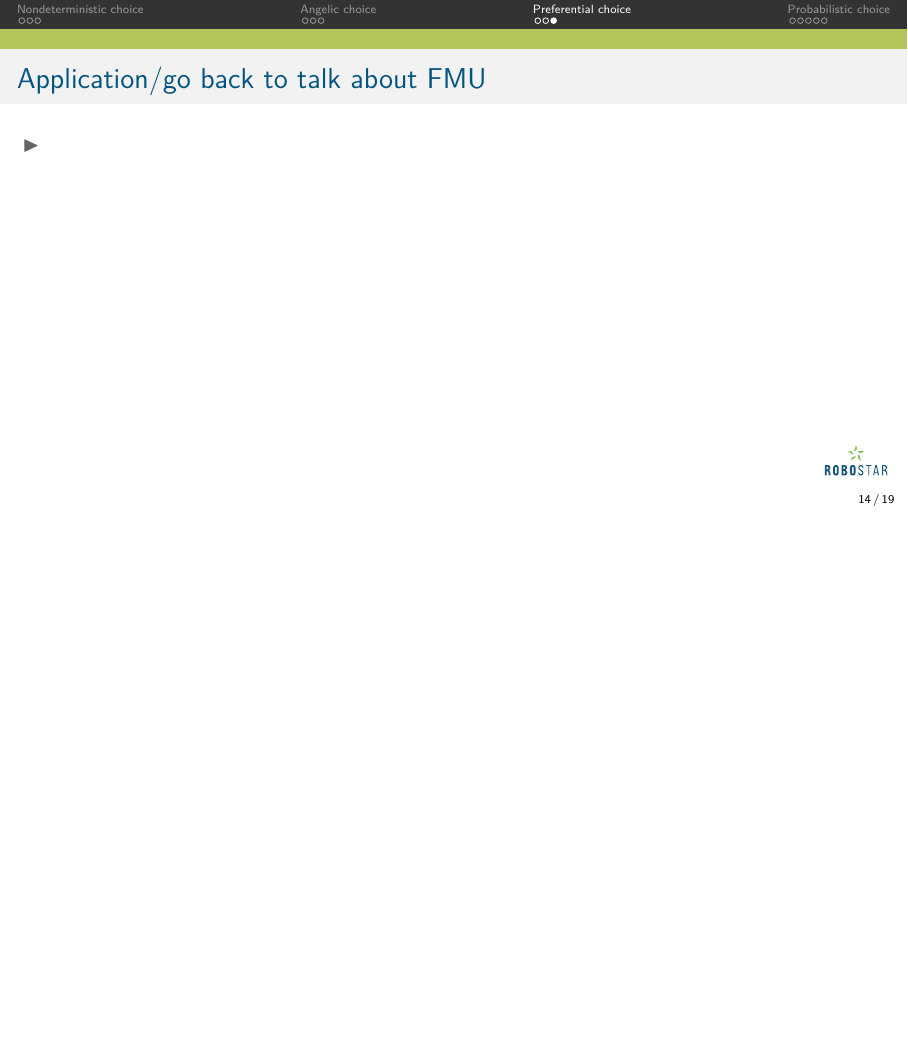
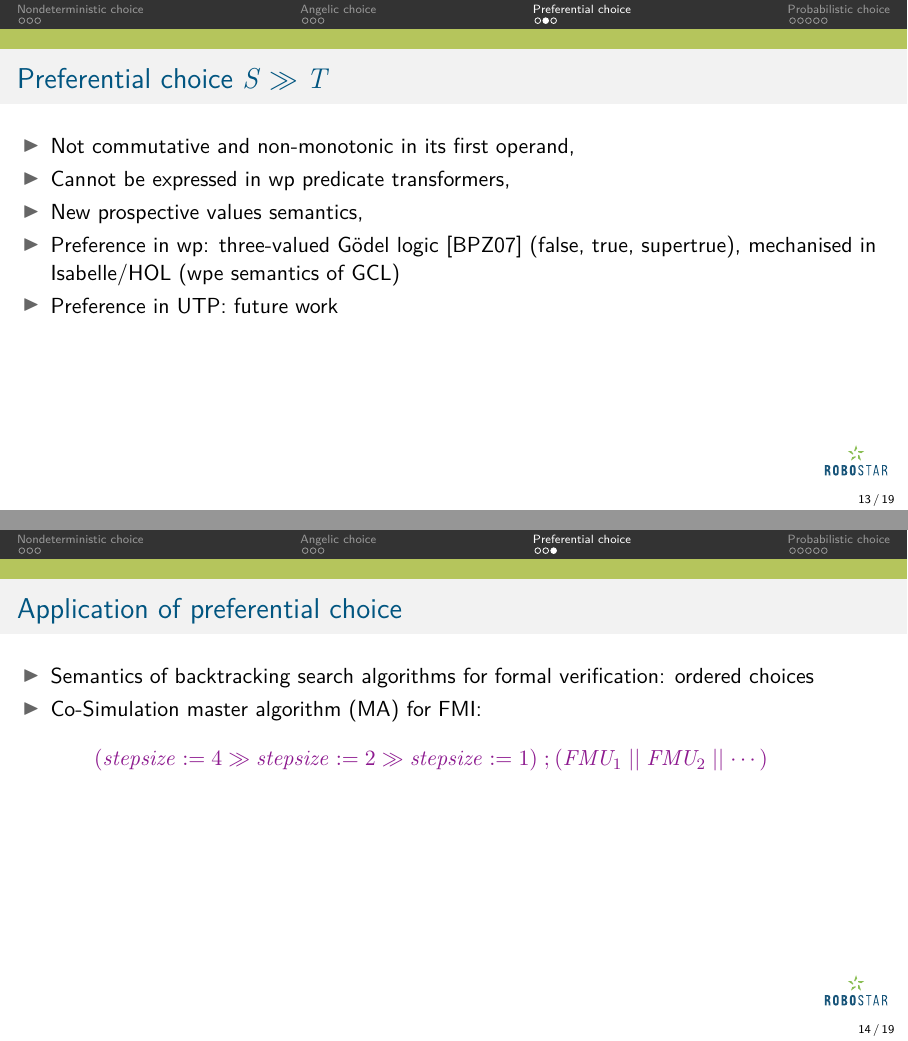
Before and after one commit to RandallYe/JWFS_presentation, LaTeX slides (main.tex): page 18 of 33 before the commit and pages 21 and 22 of 38 after it, the two joined at a grey line, the shorter picture padded with empty space. Compiled offline with pdfLaTeX; a missing font is replaced by an installed copy or a similar font; a LaTeX package or settings file that is missing is left out.

Commit message:
Add slides for preferential choice

```diff
--- a/main.tex
+++ b/main.tex
@@ -342,7 +342,30 @@ dvipsnames,%
 \end{frame}
 
 \section{Preferential choice}
-\begin{frame}{Preferential choice}
+\begin{frame}{Preferential choice $S \pref T$}
     \begin{itemize}
-        \item
+        \only<1->{\item Not commutative and non-monotonic in its first operand,}
+        \only<2->{\item Cannot be expressed in wp predicate transformers,}
+        \only<3->{\item New prospective values semantics,}
+        \only<4->{\item Preference in wp: three-valued G\"{o}del logic~\cite{GoedelLogic} (false, true, supertrue), mechanised in Isabelle/HOL (wpe semantics of GCL)}
+        \only<5->{\item Preference in UTP: future work}
     \end{itemize}
+%
+    \only<1>{
+    \begin{block}{Non-monotonic}
+        \begin{align*}
+            & (\alert{x := 1} \pref x := 2) \seqc (x = 1 \precond \gclskip) \textcolor{gray}{\qquad= (x := 2)}\\
+            & \not \refinedby \\
+            & (\alert{\magic} \pref x := 2) \seqc (x = 1 \precond \gclskip) \textcolor{gray}{\qquad= abort}
+        \end{align*}
+    \end{block}
+    }
+%
+    \only<2>{
+    \begin{block}{wp}
+        The closest one in wp is Nelson's biased choices~\cite{Nelson1989}: $ S \biasedchoice T$, but no continuation in biased choice. \par
+        Expect $\alert{S \choice T} \; \; \refby \; \; S \pref T \; \; \refby \; \; \alert{S \biasedchoice T}$ in wp, but $S \pref T$ cannot be in wp
+    \end{block}
+    }
+
+    \only<3>{
@@ -349,8 +376,13 @@ dvipsnames,%
+       \[ (S \pref T) \diamond E \deq (S \diamond E) \bunchcomma (S \diamond E) = \nullbunch \bguards T \diamond E \]
+    \end{block}
+    }
 \end{frame}
 
-\begin{frame}{Application/go back to talk about FMU}
+\begin{frame}{Application of preferential choice}
     \begin{itemize}
-        \item
+        \item Semantics of backtracking search algorithms for formal verification: ordered choices
+        \item Co-Simulation master algorithm (MA) for FMI:
+            \[ (stepsize := 4 \pref stepsize := 2 \pref stepsize := 1) \seqc (FMU_1 \parc FMU_2 \parc \cdots) \]
     \end{itemize}
 \end{frame}
 
```
Also changed, not shown: main.tex (4 more changed lines).
